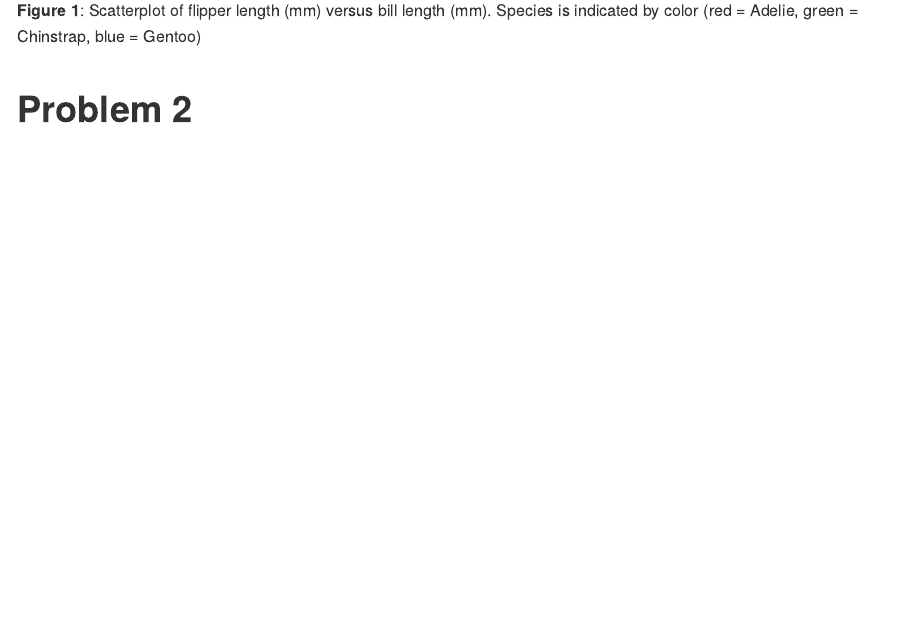
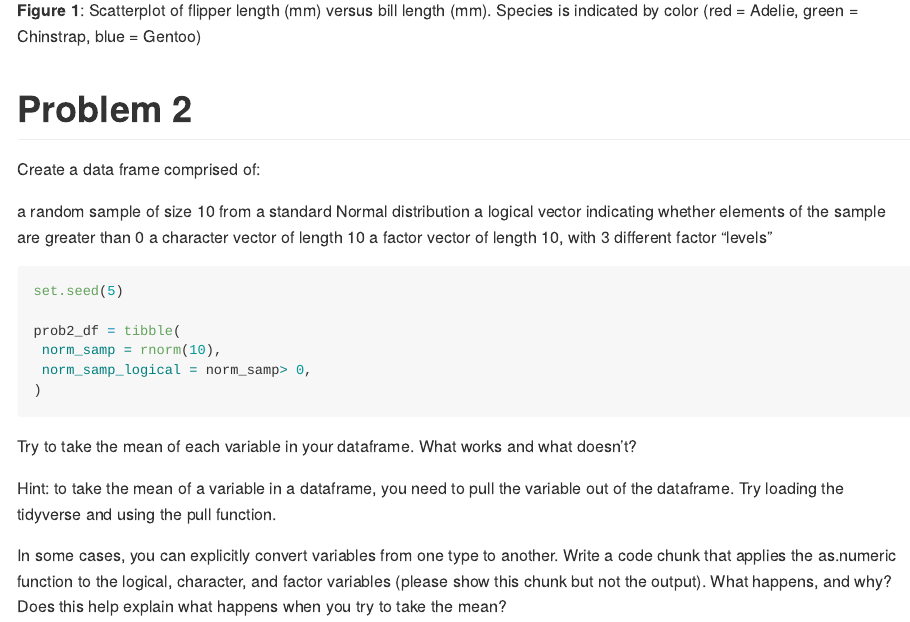
Before and after one commit to amittel4/p8105_hw1_am4656, an R Markdown document (p8105_hw1_am4656.Rmd): the page in a window 1100 px wide, from 960 px down. Rendered offline with R 4.5, knitr and Pandoc, with nearby package versions.

Commit message:
working on problem 2

````diff
--- a/p8105_hw1_am4656.Rmd
+++ b/p8105_hw1_am4656.Rmd
@@ -27,3 +27,26 @@ ggsave("HW1_Fig_1_scatterplot.pdf", height = 4, width = 6)
 
 
 # Problem 2
+
+Create a data frame comprised of:
+
+a random sample of size 10 from a standard Normal distribution
+a logical vector indicating whether elements of the sample are greater than 0
+a character vector of length 10
+a factor vector of length 10, with 3 different factor “levels”
+
+
+```{r df_create}
+set.seed(5)
+
+prob2_df = tibble(
+ norm_samp = rnorm(10),
+ norm_samp_logical = norm_samp> 0,
+)
+```
+Try to take the mean of each variable in your dataframe. What works and what doesn’t?
+
+
+Hint: to take the mean of a variable in a dataframe, you need to pull the variable out of the dataframe. Try loading the tidyverse and using the pull function.
+
+In some cases, you can explicitly convert variables from one type to another. Write a code chunk that applies the as.numeric function to the logical, character, and factor variables (please show this chunk but not the output). What happens, and why? Does this help explain what happens when you try to take the mean?
````
Also changed, not shown: p8105_hw1_am4656.Rmd (2 more changed lines).
